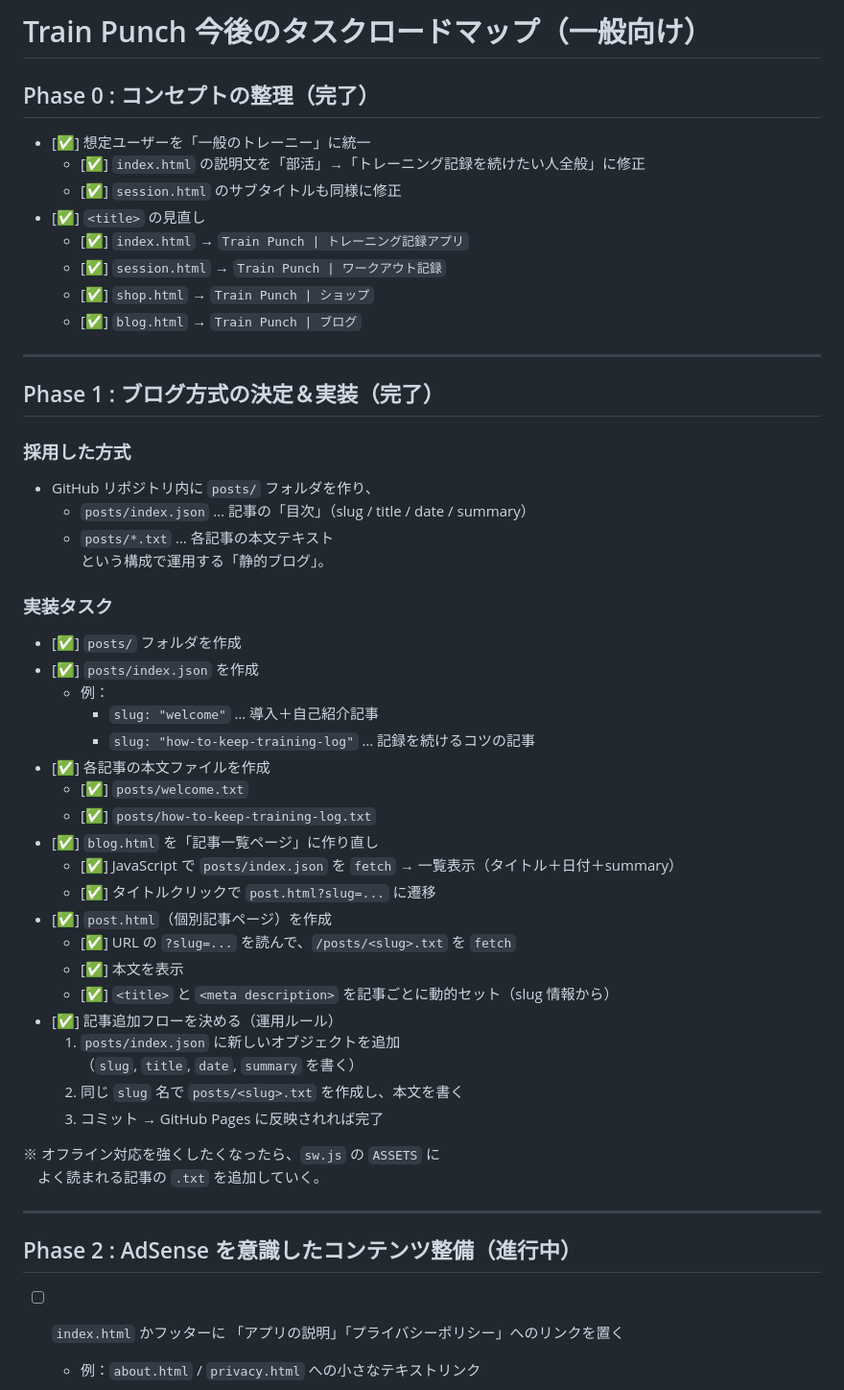
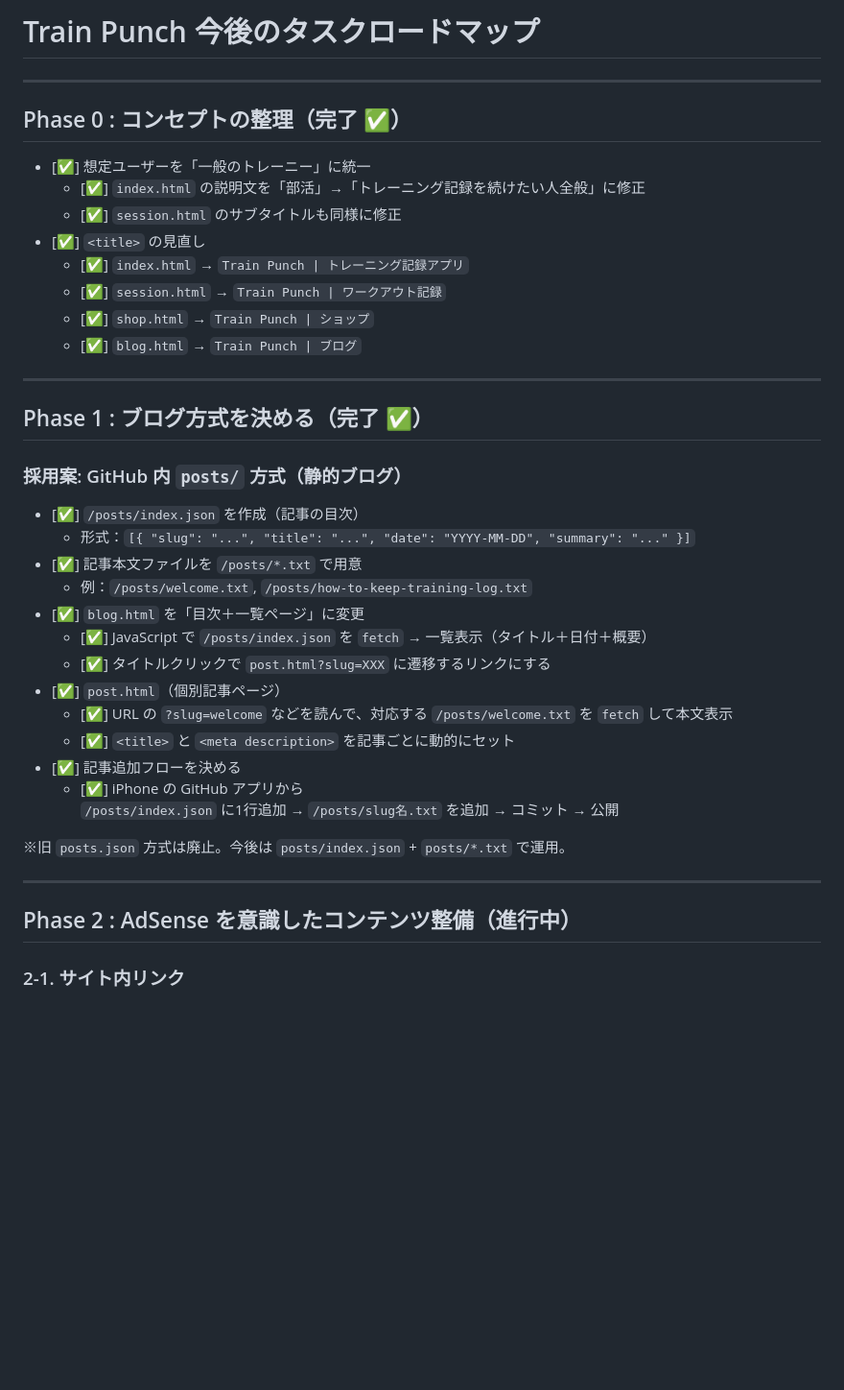
Before and after one commit to souchanchan0415-del/PWA-Traning, a Markdown page: ROADMAP.md, the part around one of its changes. Shown at 96% size. Rendered like a GitHub page; blank space fills up the shorter version.

```diff
--- a/ROADMAP.md
+++ b/ROADMAP.md
@@ -1,6 +1,8 @@
-# Train Punch 今後のタスクロードマップ（一般向け）
+# Train Punch 今後のタスクロードマップ
 
-## Phase 0 : コンセプトの整理（完了）
+---
+
+## Phase 0 : コンセプトの整理（完了 ✅）
 
 - [✅] 想定ユーザーを「一般のトレーニー」に統一
   - [✅] `index.html` の説明文を「部活」→「トレーニング記録を続けたい人全般」に修正
@@ -13,45 +15,29 @@
 
 ---
 
-## Phase 1 : ブログ方式の決定＆実装（完了）
+## Phase 1 : ブログ方式を決める（完了 ✅）
 
-### 採用した方式
-- GitHub リポジトリ内に `posts/` フォルダを作り、
-  - `posts/index.json` … 記事の「目次」（slug / title / date / summary）
-  - `posts/*.txt` … 各記事の本文テキスト
- という構成で運用する「静的ブログ」。
+### 採用案: GitHub 内 `posts/` 方式（静的ブログ）
 
-### 実装タスク
+- [✅] `/posts/index.json` を作成（記事の目次）
+  - 形式：`[{ "slug": "...", "title": "...", "date": "YYYY-MM-DD", "summary": "..." }]`
+- [✅] 記事本文ファイルを `/posts/*.txt` で用意
+  - 例：`/posts/welcome.txt`, `/posts/how-to-keep-training-log.txt`
+- [✅] `blog.html` を「目次＋一覧ページ」に変更
+  - [✅] JavaScript で `/posts/index.json` を `fetch` → 一覧表示（タイトル＋日付＋概要）
+  - [✅] タイトルクリックで `post.html?slug=XXX` に遷移するリンクにする
+- [✅] `post.html`（個別記事ページ）
+  - [✅] URL の `?slug=welcome` などを読んで、対応する `/posts/welcome.txt` を `fetch` して本文表示
+  - [✅] `<title>` と `<meta description>` を記事ごとに動的にセット
+- [✅] 記事追加フローを決める
+  - [✅] iPhone の GitHub アプリから
+        `/posts/index.json` に1行追加 → `/posts/slug名.txt` を追加 → コミット → 公開
 
-- [✅] `posts/` フォルダを作成
-- [✅] `posts/index.json` を作成
-  - 例：
-    - `slug: "welcome"` … 導入＋自己紹介記事
-    - `slug: "how-to-keep-training-log"` … 記録を続けるコツの記事
-- [✅] 各記事の本文ファイルを作成
-  - [✅] `posts/welcome.txt`
-  - [✅] `posts/how-to-keep-training-log.txt`
-- [✅] `blog.html` を「記事一覧ページ」に作り直し
-  - [✅] JavaScript で `posts/index.json` を `fetch` → 一覧表示（タイトル＋日付＋summary）
-  - [✅] タイトルクリックで `post.html?slug=...` に遷移
-- [✅] `post.html`（個別記事ページ）を作成
-  - [✅] URL の `?slug=...` を読んで、`/posts/<slug>.txt` を `fetch`
-  - [✅] 本文を表示
-  - [✅] `<title>` と `<meta description>` を記事ごとに動的セット（slug 情報から）
-- [✅] 記事追加フローを決める（運用ルール）
-  1. `posts/index.json` に新しいオブジェクトを追加
-     （`slug`, `title`, `date`, `summary` を書く）
-  2. 同じ `slug` 名で `posts/<slug>.txt` を作成し、本文を書く
-  3. コミット → GitHub Pages に反映されれば完了
-
-※ オフライン対応を強くしたくなったら、`sw.js` の `ASSETS` に
-　よく読まれる記事の `.txt` を追加していく。
+※旧 `posts.json` 方式は廃止。今後は `posts/index.json` + `posts/*.txt` で運用。
 
 ---
 
 ## Phase 2 : AdSense を意識したコンテンツ整備（進行中）
 
-- [ ] `index.html` かフッターに
-      「アプリの説明」「プライバシーポリシー」へのリンクを置く
-  - 例：`about.html` / `privacy.html` への小さなテキストリンク
+### 2-1. サイト内リンク
 
```
Also changed, not shown: other parts of ROADMAP.md (+57 -35 lines).
